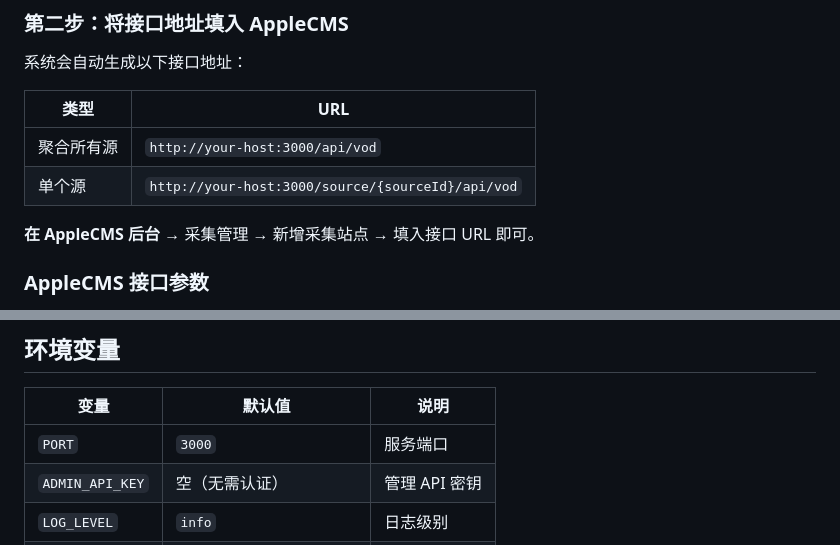
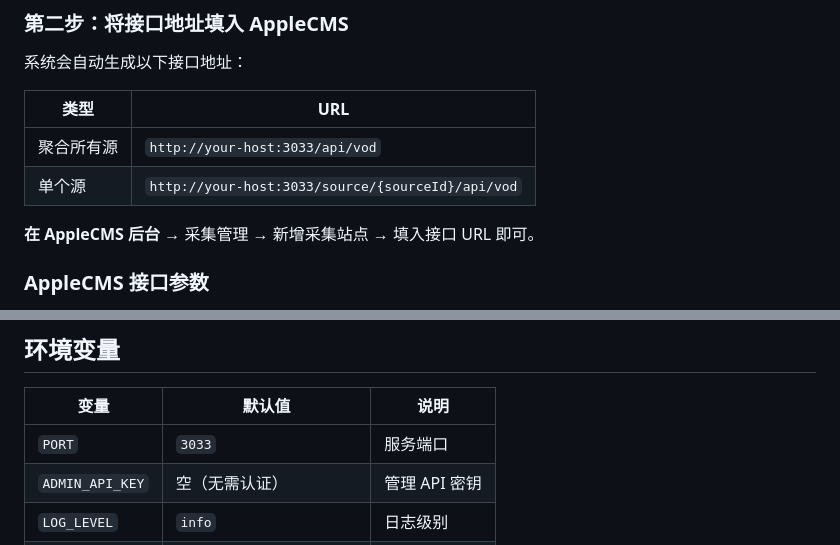
Before and after one commit to sammaosamsam/omnibox-to-applecms, a Markdown page: README.md, 2 parts joined by grey strips. GitHub-like rendering.

Commit message:
docs: 修复 README 中端口号 (3000→3033)

```diff
--- a/README.md
+++ b/README.md
@@ -96,8 +96,8 @@ node src/index.js
 
 | 类型 | URL |
 |------|-----|
-| 聚合所有源 | `http://your-host:3000/api/vod` |
-| 单个源 | `http://your-host:3000/source/{sourceId}/api/vod` |
+| 聚合所有源 | `http://your-host:3033/api/vod` |
+| 单个源 | `http://your-host:3033/source/{sourceId}/api/vod` |
 
 **在 AppleCMS 后台** → 采集管理 → 新增采集站点 → 填入接口 URL 即可。
 
@@ -143,7 +143,7 @@ curl -X POST http://localhost:3033/admin/sources \
 
 | 变量 | 默认值 | 说明 |
 |------|--------|------|
-| `PORT` | `3000` | 服务端口 |
+| `PORT` | `3033` | 服务端口 |
 | `ADMIN_API_KEY` | 空（无需认证）| 管理 API 密钥 |
 | `LOG_LEVEL` | `info` | 日志级别 |
 | `DATA_FILE` | `/app/data/sources.json` | 数据存储路径 |
```
